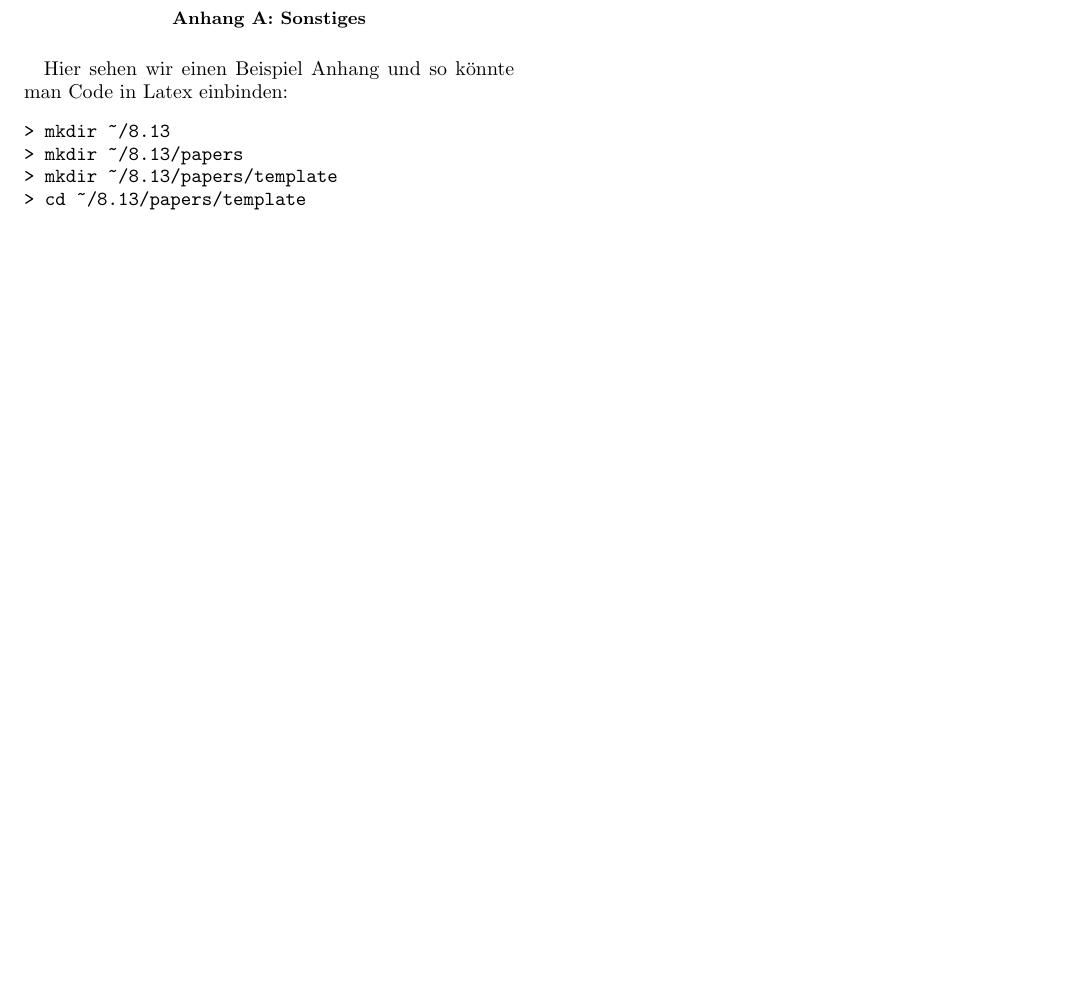
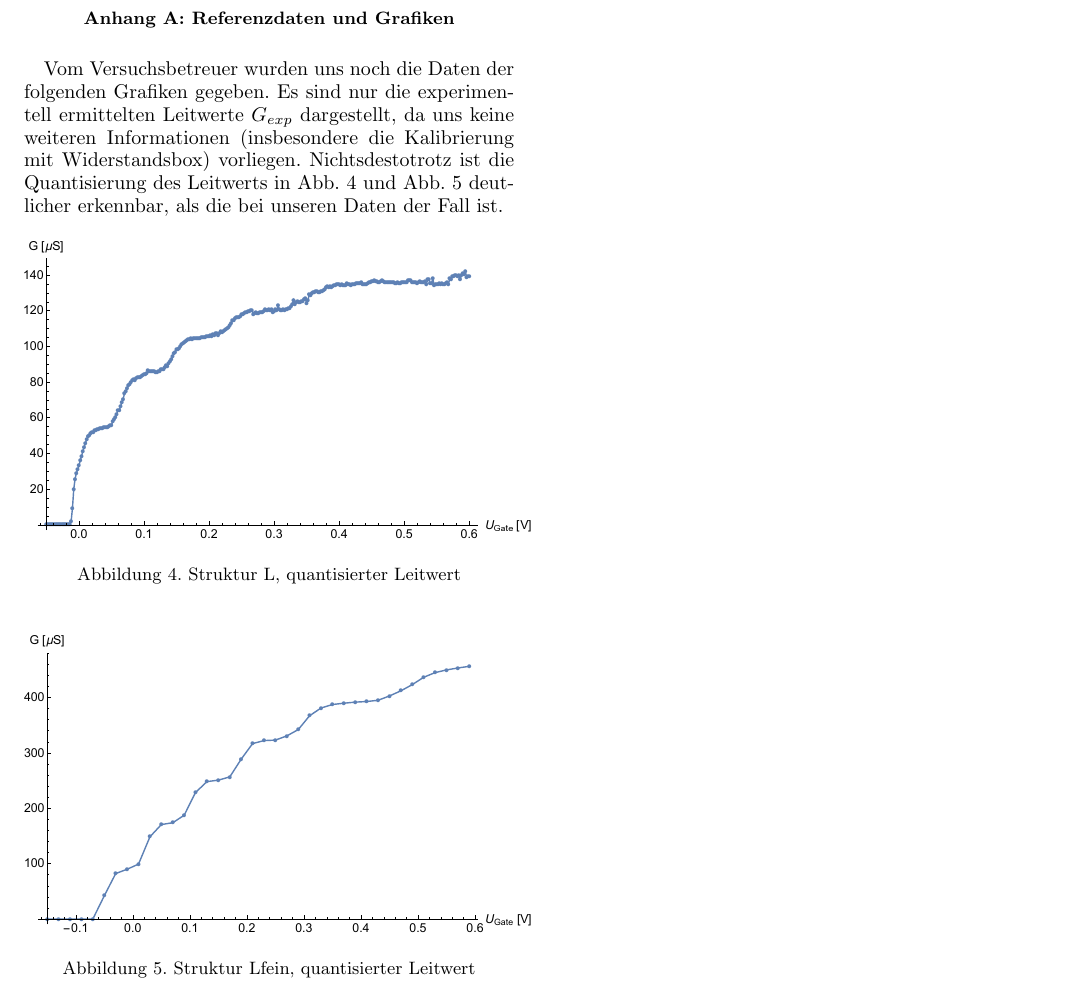
Before and after one commit to F-Praktikum-Bros/Praktikum_QL, a LaTeX paper (Protokoll/ql.tex): part of page 4 of 4, cut at the place of the change, the shorter picture padded with empty space. Compiled offline with pdfLaTeX; a missing bibliography style is replaced by a similar one.

Commit message:
patch1.3
Anhang

```diff
--- a/Protokoll/ql.tex
+++ b/Protokoll/ql.tex
@@ -215,14 +215,26 @@ quis nisi.
 \clearpage
 \appendix
 
-\section{Sonstiges}
-Hier sehen wir einen Beispiel Anhang und so könnte man Code in Latex einbinden:
-\begin{verbatim}
-> mkdir ~/8.13
-> mkdir ~/8.13/papers
-> mkdir ~/8.13/papers/template
-> cd ~/8.13/papers/template
-\end{verbatim}
+\section{Referenzdaten und Grafiken}
+Vom Versuchsbetreuer wurden uns noch die Daten der folgenden Grafiken gegeben.
+Es sind nur die experimentell ermittelten Leitwerte $G_{exp}$ dargestellt, da uns
+keine weiteren Informationen (insbesondere die Kalibrierung mit Widerstandsbox)
+vorliegen. Nichtsdestotrotz ist die Quantisierung des Leitwerts in Abb. \ref{fig:l}
+und Abb. \ref{fig:lfein} deutlicher erkennbar, als die bei unseren Daten der Fall ist.
+
+\begin{figure}[h]
+  \centering
+  \includegraphics[width=0.5\textwidth]{Berechnung-Bilder/l.eps}
+  \caption{Struktur L, quantisierter Leitwert}
+  \label{fig:l}
+\end{figure}
+
+\begin{figure}[h]
+  \centering
+  \includegraphics[width=0.5\textwidth]{Berechnung-Bilder/lfein.eps}
+  \caption{Struktur Lfein, quantisierter Leitwert}
+  \label{fig:lfein}
+\end{figure}
 
 
 %%%%%%%%%%%%%%%%%%%%%%%%%%%%%%%%%%%%%%%%%%%%%%%%%%%%%%%%%%%%%%%%%%%%%%%%%%%%%%%%
```
Also changed, not shown: Protokoll/ql.pdf, 5 other files.
